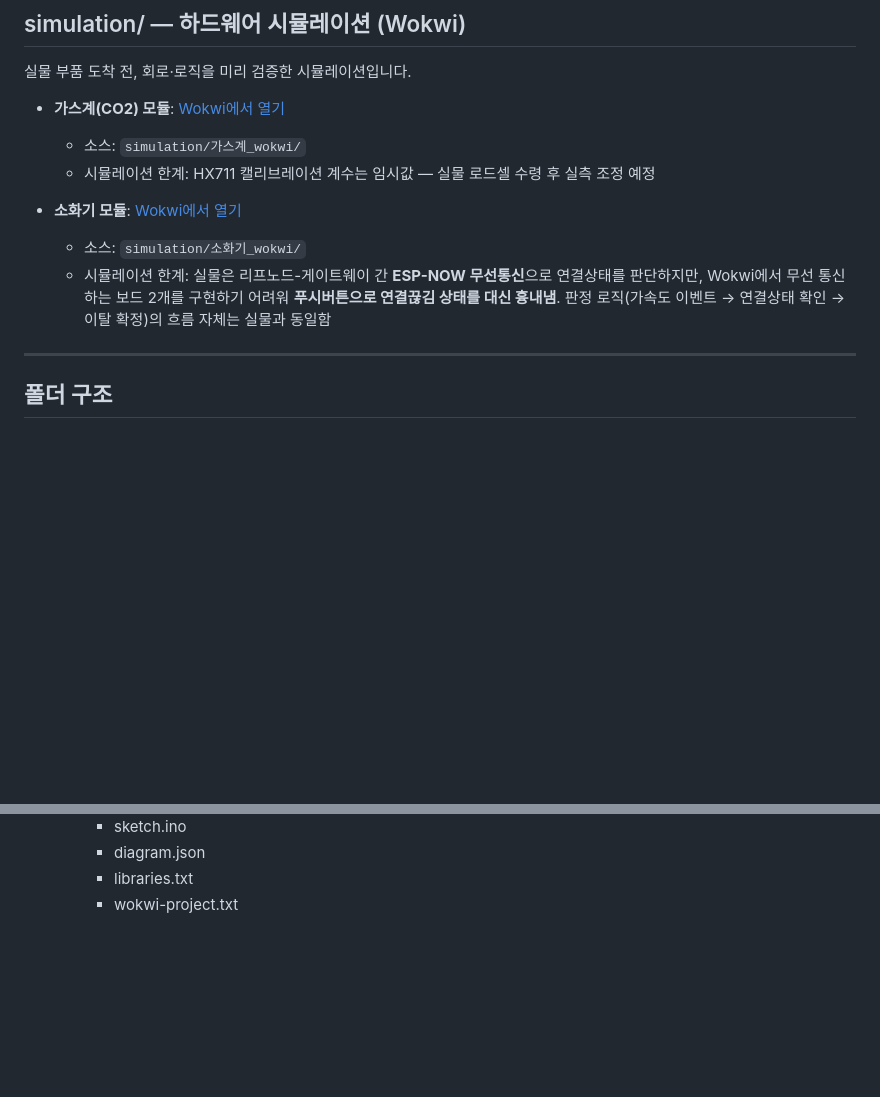
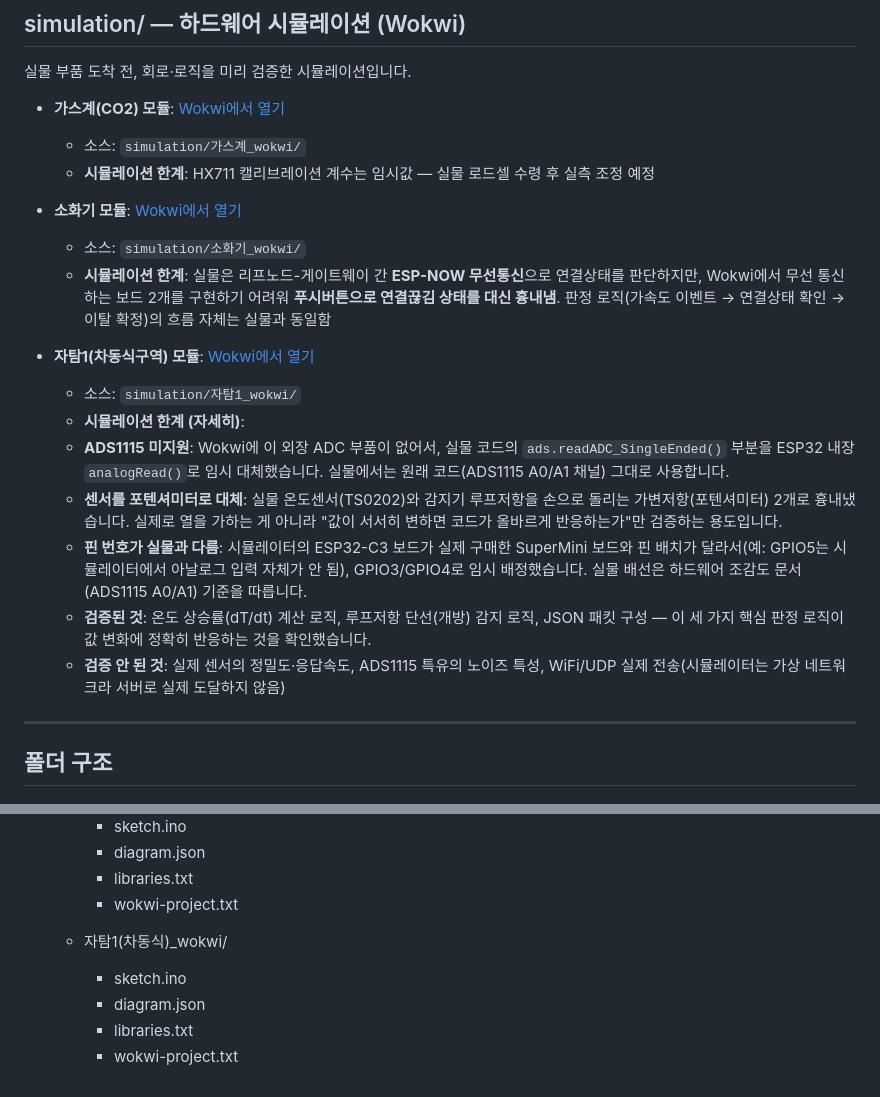
Before and after one commit to Billiardchalktheif/2026ESWContest_free_bulchimbeon, a Markdown page: README.md, 2 parts joined by grey strips. Rendered like a GitHub page; blank space fills up the shorter version.

```diff
--- a/README.md
+++ b/README.md
@@ -44,11 +44,20 @@
 
 - **가스계(CO2) 모듈**: [Wokwi에서 열기](https://wokwi.com/projects/471159083371335681)
   - 소스: `simulation/가스계_wokwi/`
-  - 시뮬레이션 한계: HX711 캘리브레이션 계수는 임시값 — 실물 로드셀 수령 후 실측 조정 예정
+  - **시뮬레이션 한계**: HX711 캘리브레이션 계수는 임시값 — 실물 로드셀 수령 후 실측 조정 예정
 
 - **소화기 모듈**: [Wokwi에서 열기](https://wokwi.com/projects/471162307837300737)
   - 소스: `simulation/소화기_wokwi/`
-  - 시뮬레이션 한계: 실물은 리프노드-게이트웨이 간 **ESP-NOW 무선통신**으로 연결상태를 판단하지만, Wokwi에서 무선 통신하는 보드 2개를 구현하기 어려워 **푸시버튼으로 연결끊김 상태를 대신 흉내냄**. 판정 로직(가속도 이벤트 → 연결상태 확인 → 이탈 확정)의 흐름 자체는 실물과 동일함
+  - **시뮬레이션 한계**: 실물은 리프노드-게이트웨이 간 **ESP-NOW 무선통신**으로 연결상태를 판단하지만, Wokwi에서 무선 통신하는 보드 2개를 구현하기 어려워 **푸시버튼으로 연결끊김 상태를 대신 흉내냄**. 판정 로직(가속도 이벤트 → 연결상태 확인 → 이탈 확정)의 흐름 자체는 실물과 동일함
+
+- **자탐1(차동식구역) 모듈**: [Wokwi에서 열기](https://wokwi.com/projects/471254826421447681)
+  - 소스: `simulation/자탐1_wokwi/`
+  -  **시뮬레이션 한계 (자세히)**:
+    - **ADS1115 미지원**: Wokwi에 이 외장 ADC 부품이 없어서, 실물 코드의 `ads.readADC_SingleEnded()` 부분을 ESP32 내장 `analogRead()`로 임시 대체했습니다. 실물에서는 원래 코드(ADS1115 A0/A1 채널) 그대로 사용합니다.
+    - **센서를 포텐셔미터로 대체**: 실물 온도센서(TS0202)와 감지기 루프저항을 손으로 돌리는 가변저항(포텐셔미터) 2개로 흉내냈습니다. 실제로 열을 가하는 게 아니라 "값이 서서히 변하면 코드가 올바르게 반응하는가"만 검증하는 용도입니다.
+    - **핀 번호가 실물과 다름**: 시뮬레이터의 ESP32-C3 보드가 실제 구매한 SuperMini 보드와 핀 배치가 달라서(예: GPIO5는 시뮬레이터에서 아날로그 입력 자체가 안 됨), GPIO3/GPIO4로 임시 배정했습니다. 실물 배선은 하드웨어 조감도 문서(ADS1115 A0/A1) 기준을 따릅니다.
+    - **검증된 것**: 온도 상승률(dT/dt) 계산 로직, 루프저항 단선(개방) 감지 로직, JSON 패킷 구성 — 이 세 가지 핵심 판정 로직이 값 변화에 정확히 반응하는 것을 확인했습니다.
+    - **검증 안 된 것**: 실제 센서의 정밀도·응답속도, ADS1115 특유의 노이즈 특성, WiFi/UDP 실제 전송(시뮬레이터는 가상 네트워크라 서버로 실제 도달하지 않음)
 
 ---
 
@@ -95,3 +104,9 @@
     - diagram.json
     - libraries.txt
     - wokwi-project.txt
+
+  - 자탐1(차동식)_wokwi/
+    - sketch.ino
+    - diagram.json
+    - libraries.txt
+    - wokwi-project.txt
```
